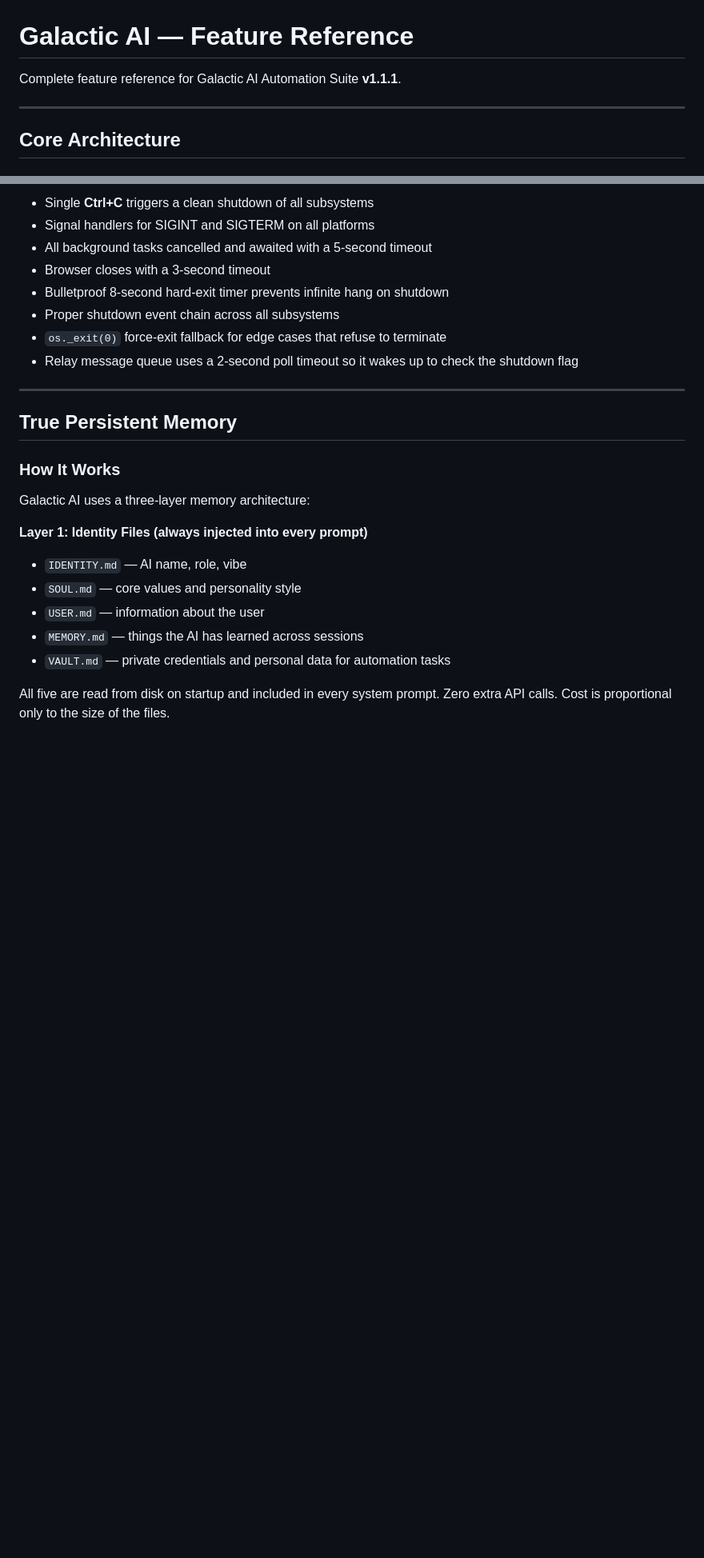
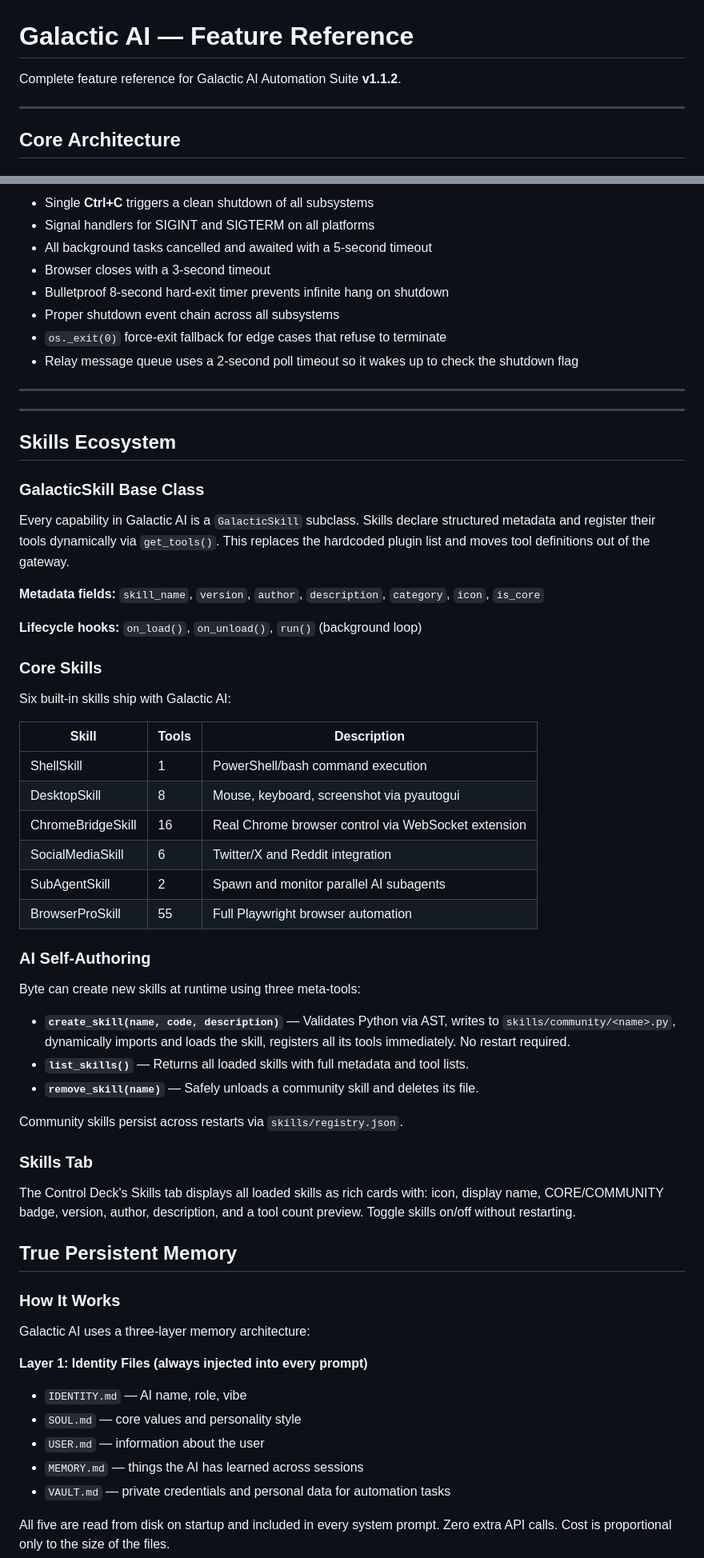
Before and after one commit to cmmchsvc-dev/Galactic-AI, a Markdown page: FEATURES.md, 2 parts joined by grey strips. Shown at 80% size. Rendered like a GitHub page; blank space fills up the shorter version.

Commit message:
docs(features): add Skills ecosystem section for v1.1.2

```diff
--- a/FEATURES.md
+++ b/FEATURES.md
@@ -1,6 +1,6 @@
 # Galactic AI — Feature Reference
 
-Complete feature reference for Galactic AI Automation Suite **v1.1.1**.
+Complete feature reference for Galactic AI Automation Suite **v1.1.2**.
 
 ---
 
@@ -26,6 +26,41 @@ Every tool execution is wrapped in a configurable `asyncio.wait_for` timeout (de
 - Relay message queue uses a 2-second poll timeout so it wakes up to check the shutdown flag
 
 ---
+
+---
+
+## Skills Ecosystem
+
+### GalacticSkill Base Class
+Every capability in Galactic AI is a `GalacticSkill` subclass. Skills declare structured metadata and register their tools dynamically via `get_tools()`. This replaces the hardcoded plugin list and moves tool definitions out of the gateway.
+
+**Metadata fields:** `skill_name`, `version`, `author`, `description`, `category`, `icon`, `is_core`
+
+**Lifecycle hooks:** `on_load()`, `on_unload()`, `run()` (background loop)
+
+### Core Skills
+Six built-in skills ship with Galactic AI:
+
+| Skill | Tools | Description |
+|-------|-------|-------------|
+| ShellSkill | 1 | PowerShell/bash command execution |
+| DesktopSkill | 8 | Mouse, keyboard, screenshot via pyautogui |
+| ChromeBridgeSkill | 16 | Real Chrome browser control via WebSocket extension |
+| SocialMediaSkill | 6 | Twitter/X and Reddit integration |
+| SubAgentSkill | 2 | Spawn and monitor parallel AI subagents |
+| BrowserProSkill | 55 | Full Playwright browser automation |
+
+### AI Self-Authoring
+Byte can create new skills at runtime using three meta-tools:
+
+- **`create_skill(name, code, description)`** — Validates Python via AST, writes to `skills/community/<name>.py`, dynamically imports and loads the skill, registers all its tools immediately. No restart required.
+- **`list_skills()`** — Returns all loaded skills with full metadata and tool lists.
+- **`remove_skill(name)`** — Safely unloads a community skill and deletes its file.
+
+Community skills persist across restarts via `skills/registry.json`.
+
+### Skills Tab
+The Control Deck's Skills tab displays all loaded skills as rich cards with: icon, display name, CORE/COMMUNITY badge, version, author, description, and a tool count preview. Toggle skills on/off without restarting.
 
 ## True Persistent Memory
 
```
Also changed, not shown: other parts of FEATURES.md (+1 -1 lines).
